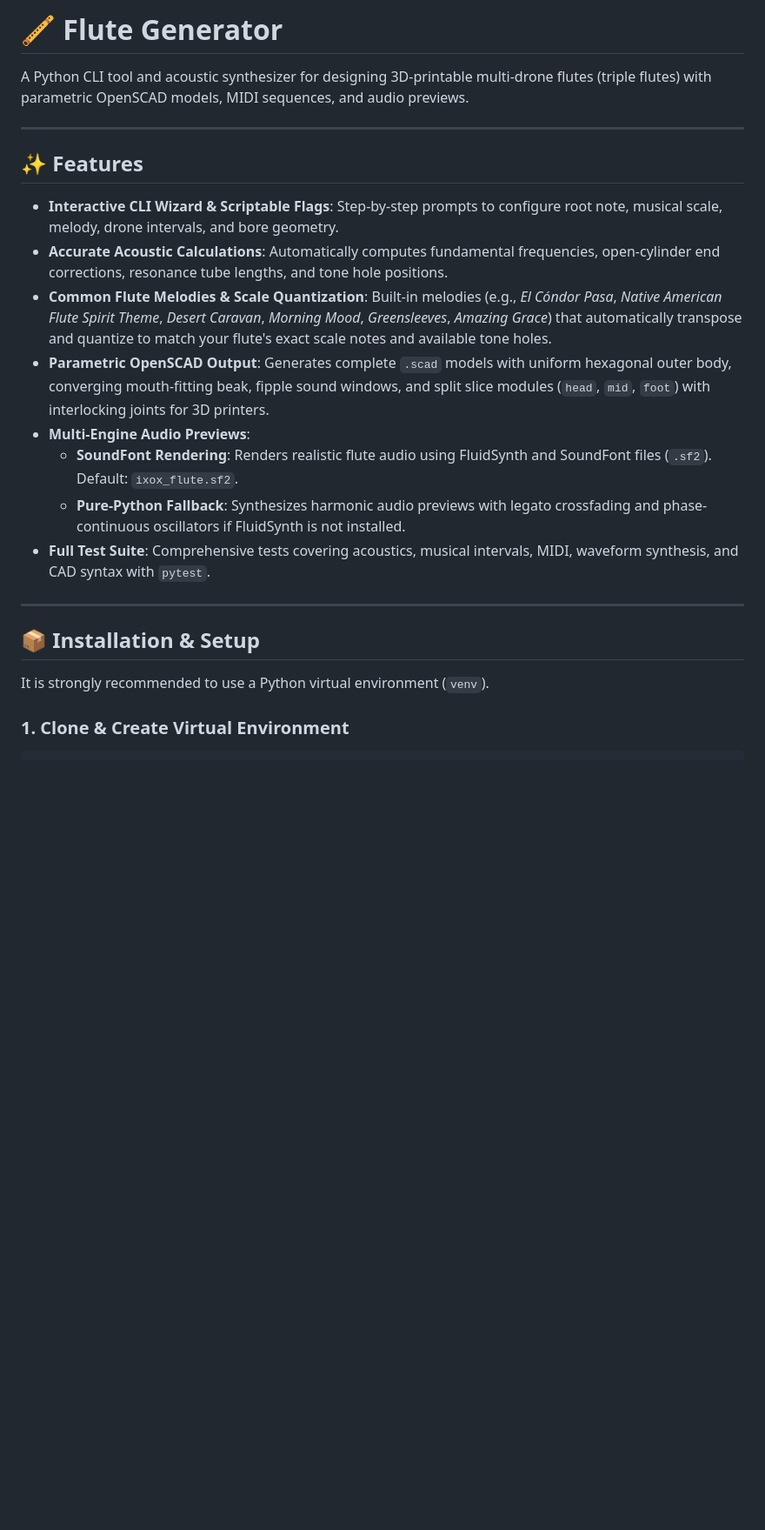
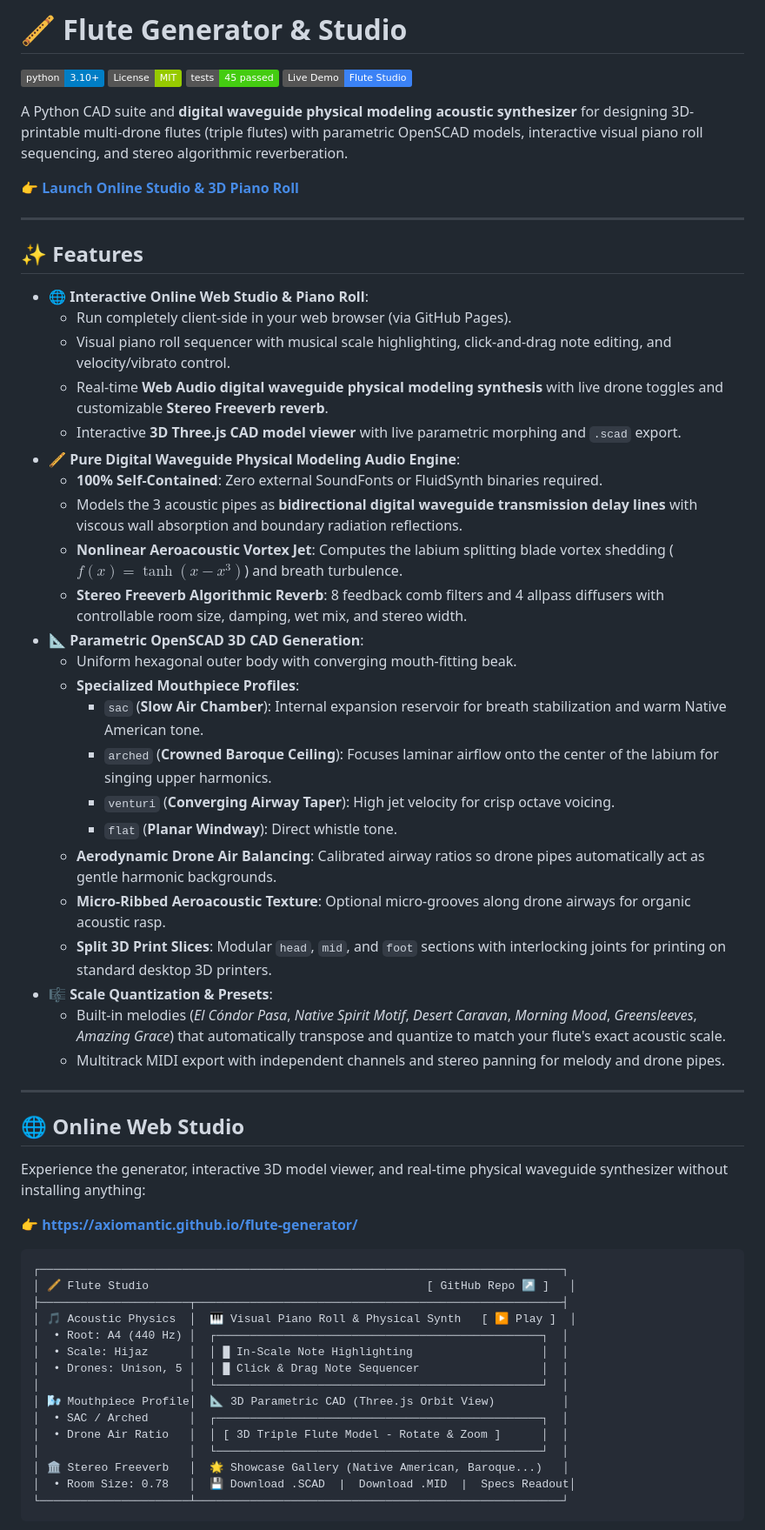
Before and after one commit to axiomantic/flute-generator, a Markdown page: README.md, the part around one of its changes. Shown at 87% size. GitHub-like rendering; badges without logos; blank space fills up the shorter version.

Commit message:
Update README to highlight physical waveguide synthesis engine and interactive online web studio

````diff
--- a/README.md
+++ b/README.md
@@ -1,24 +1,65 @@
-# 🪈 Flute Generator
+# 🪈 Flute Generator & Studio
 
-A Python CLI tool and acoustic synthesizer for designing 3D-printable multi-drone flutes (triple flutes) with parametric OpenSCAD models, MIDI sequences, and audio previews.
+[![Python 3.10+](https://img.shields.io/badge/python-3.10+-blue.svg)](https://www.python.org/)
+[![License: MIT](https://img.shields.io/badge/License-MIT-green.svg)](LICENSE)
+[![Tests](https://img.shields.io/badge/tests-45%20passed-brightgreen.svg)]()
+[![Online Studio](https://img.shields.io/badge/Live%20Demo-Flute%20Studio-3b82f6.svg)](https://axiomantic.github.io/flute-generator/)
+
+A Python CAD suite and **digital waveguide physical modeling acoustic synthesizer** for designing 3D-printable multi-drone flutes (triple flutes) with parametric OpenSCAD models, interactive visual piano roll sequencing, and stereo algorithmic reverberation.
+
+👉 **[Launch Online Studio & 3D Piano Roll](https://axiomantic.github.io/flute-generator/)**
 
 ---
 
 ## ✨ Features
 
-- **Interactive CLI Wizard & Scriptable Flags**: Step-by-step prompts to configure root note, musical scale, melody, drone intervals, and bore geometry.
-- **Accurate Acoustic Calculations**: Automatically computes fundamental frequencies, open-cylinder end corrections, resonance tube lengths, and tone hole positions.
-- **Common Flute Melodies & Scale Quantization**: Built-in melodies (e.g., *El Cóndor Pasa*, *Native American Flute Spirit Theme*, *Desert Caravan*, *Morning Mood*, *Greensleeves*, *Amazing Grace*) that automatically transpose and quantize to match your flute's exact scale notes and available tone holes.
-- **Parametric OpenSCAD Output**: Generates complete `.scad` models with uniform hexagonal outer body, converging mouth-fitting beak, fipple sound windows, and split slice modules (`head`, `mid`, `foot`) with interlocking joints for 3D printers.
-- **Multi-Engine Audio Previews**:
-  - **SoundFont Rendering**: Renders realistic flute audio using FluidSynth and SoundFont files (`.sf2`). Default: `ixox_flute.sf2`.
-  - **Pure-Python Fallback**: Synthesizes harmonic audio previews with legato crossfading and phase-continuous oscillators if FluidSynth is not installed.
-- **Full Test Suite**: Comprehensive tests covering acoustics, musical intervals, MIDI, waveform synthesis, and CAD syntax with `pytest`.
+- 🌐 **Interactive Online Web Studio & Piano Roll**:
+  - Run completely client-side in your web browser (via GitHub Pages).
+  - Visual piano roll sequencer with musical scale highlighting, click-and-drag note editing, and velocity/vibrato control.
+  - Real-time **Web Audio digital waveguide physical modeling synthesis** with live drone toggles and customizable **Stereo Freeverb reverb**.
+  - Interactive **3D Three.js CAD model viewer** with live parametric morphing and `.scad` export.
+- 🪈 **Pure Digital Waveguide Physical Modeling Audio Engine**:
+  - **100% Self-Contained**: Zero external SoundFonts or FluidSynth binaries required.
+  - Models the 3 acoustic pipes as **bidirectional digital waveguide transmission delay lines** with viscous wall absorption and boundary radiation reflections.
+  - **Nonlinear Aeroacoustic Vortex Jet**: Computes the labium splitting blade vortex shedding ($f(x) = \tanh(x - x^3)$) and breath turbulence.
+  - **Stereo Freeverb Algorithmic Reverb**: 8 feedback comb filters and 4 allpass diffusers with controllable room size, damping, wet mix, and stereo width.
+- 📐 **Parametric OpenSCAD 3D CAD Generation**:
+  - Uniform hexagonal outer body with converging mouth-fitting beak.
+  - **Specialized Mouthpiece Profiles**:
+    - `sac` (**Slow Air Chamber**): Internal expansion reservoir for breath stabilization and warm Native American tone.
+    - `arched` (**Crowned Baroque Ceiling**): Focuses laminar airflow onto the center of the labium for singing upper harmonics.
+    - `venturi` (**Converging Airway Taper**): High jet velocity for crisp octave voicing.
+    - `flat` (**Planar Windway**): Direct whistle tone.
+  - **Aerodynamic Drone Air Balancing**: Calibrated airway ratios so drone pipes automatically act as gentle harmonic backgrounds.
+  - **Micro-Ribbed Aeroacoustic Texture**: Optional micro-grooves along drone airways for organic acoustic rasp.
+  - **Split 3D Print Slices**: Modular `head`, `mid`, and `foot` sections with interlocking joints for printing on standard desktop 3D printers.
+- 🎼 **Scale Quantization & Presets**:
+  - Built-in melodies (*El Cóndor Pasa*, *Native Spirit Motif*, *Desert Caravan*, *Morning Mood*, *Greensleeves*, *Amazing Grace*) that automatically transpose and quantize to match your flute's exact acoustic scale.
+  - Multitrack MIDI export with independent channels and stereo panning for melody and drone pipes.
 
 ---
 
-## 📦 Installation & Setup
+## 🌐 Online Web Studio
 
-It is strongly recommended to use a Python virtual environment (`venv`).
+Experience the generator, interactive 3D model viewer, and real-time physical waveguide synthesizer without installing anything:
 
-### 1. Clone & Create Virtual Environment
+👉 **[https://axiomantic.github.io/flute-generator/](https://axiomantic.github.io/flute-generator/)**
+
+```
+┌─────────────────────────────────────────────────────────────────────────────┐
+│ 🪈 Flute Studio                                         [ GitHub Repo ↗ ]   │
+├──────────────────────┬──────────────────────────────────────────────────────┤
+│ 🎵 Acoustic Physics  │  🎹 Visual Piano Roll & Physical Synth   [ ▶ Play ]  │
+│  • Root: A4 (440 Hz) │  ┌────────────────────────────────────────────────┐  │
+│  • Scale: Hijaz      │  │ █ In-Scale Note Highlighting                   │  │
+│  • Drones: Unison, 5 │  │ █ Click & Drag Note Sequencer                  │  │
+│                      │  └────────────────────────────────────────────────┘  │
+│ 🌬️ Mouthpiece Profile│  📐 3D Parametric CAD (Three.js Orbit View)          │
+│  • SAC / Arched      │  ┌────────────────────────────────────────────────┐  │
+│  • Drone Air Ratio   │  │ [ 3D Triple Flute Model - Rotate & Zoom ]      │  │
+│                      │  └────────────────────────────────────────────────┘  │
+│ 🏛️ Stereo Freeverb   │  🌟 Showcase Gallery (Native American, Baroque...)   │
+│  • Room Size: 0.78   │  💾 Download .SCAD  |  Download .MID  |  Specs Readout│
+└──────────────────────┴──────────────────────────────────────────────────────┘
+```
+
````
Also changed, not shown: other parts of README.md (+42 -129 lines).
